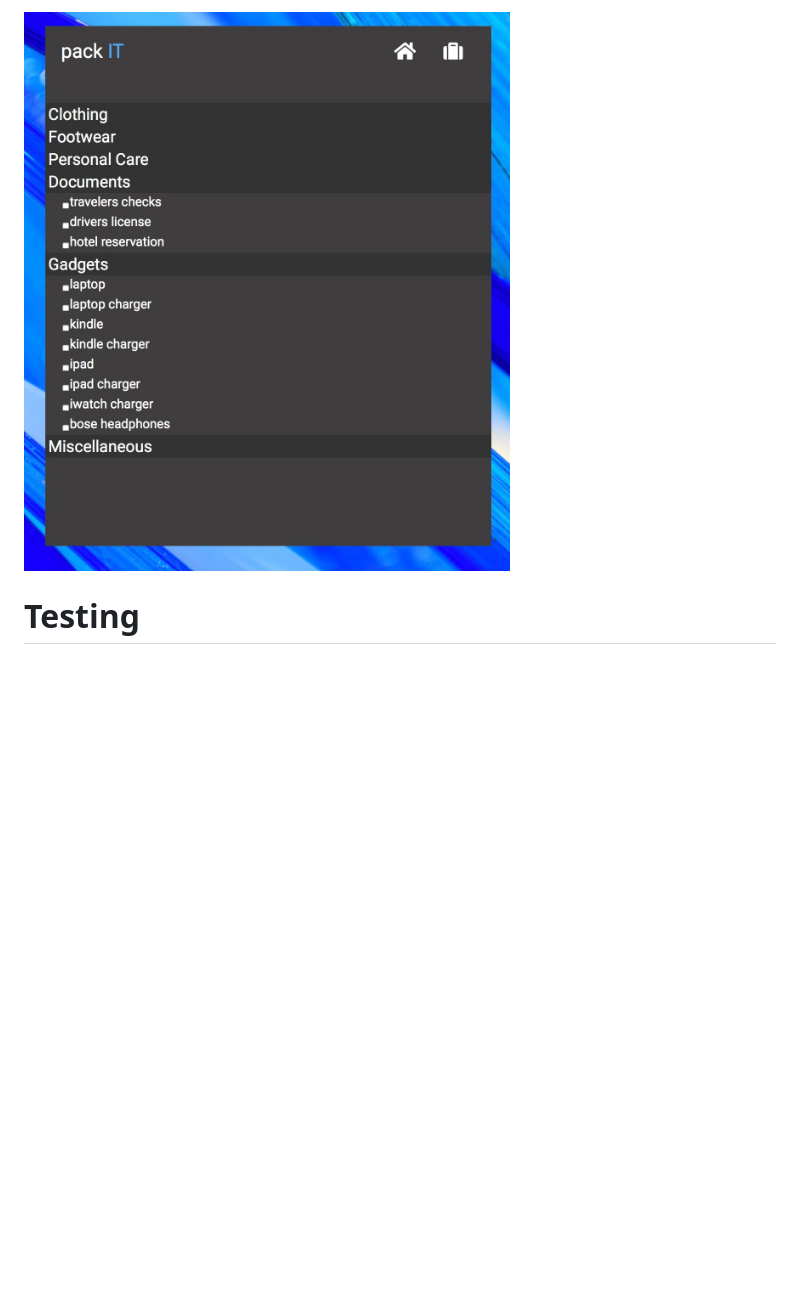
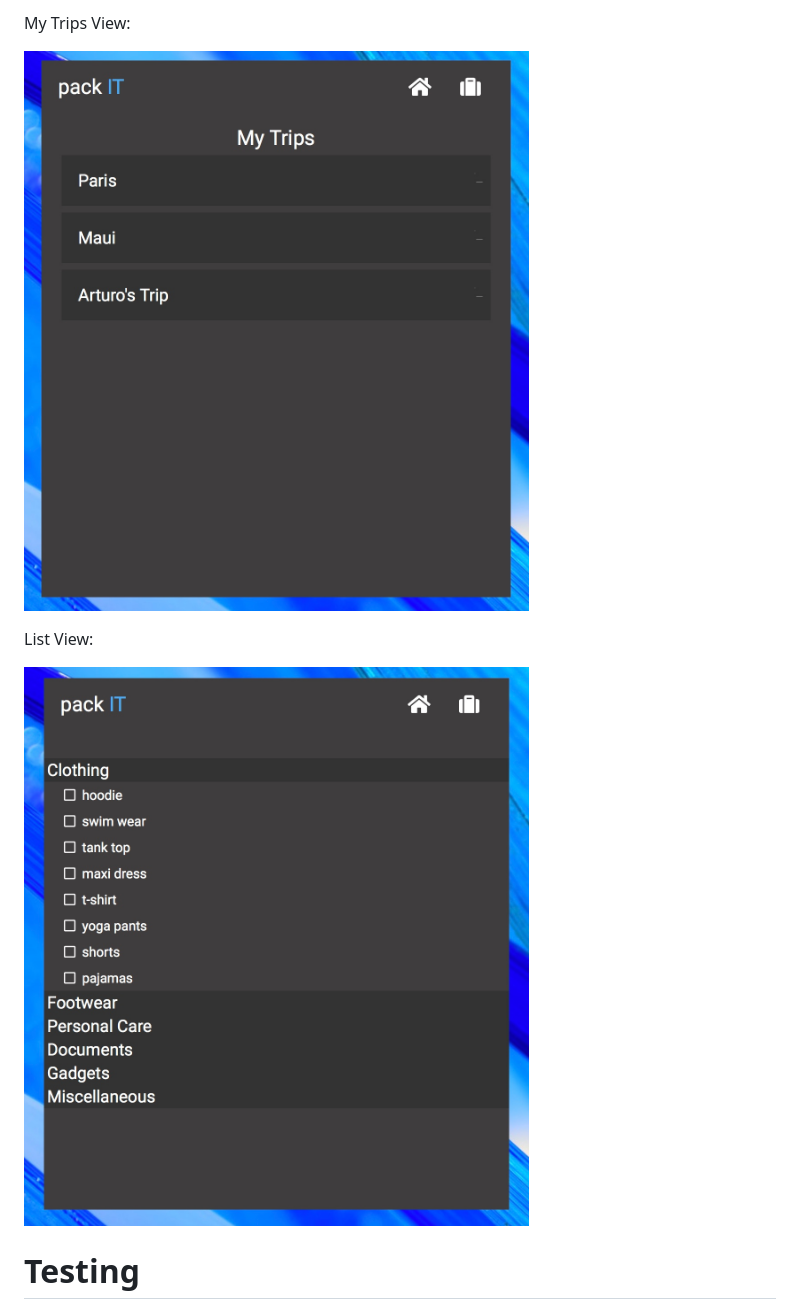
Before and after one commit to kymiddleton/packIT, a Markdown page: README.md, the part around the change printed below. GitHub-like rendering; pictures changed too: public/images/packIT-list-view.jpeg (deleted), public/images/packIT-listView.jpeg (added), public/images/packIT-mytrips.jpeg (added); blank space fills up the shorter version.

Commit message:
added new images of application and updated the readme file

```diff
--- a/README.md
+++ b/README.md
@@ -19,5 +19,13 @@ The attached images illustrate a homescreen and sample packing list combinations
 
-![ListView:](public/images/packIT-list-view.jpeg)
+
+My Trips View:
+
+![MyTripsView:](public/images/packIT-mytrips.jpeg)
+
+
+List View:
+
+![ListView:](public/images/packIT-listView.jpeg)
 
 # Testing
 The following applications need to be installed to verify testing for both front-end and back-end files.
```
Also changed, not shown: other parts of README.md (+2 -2 lines), public/images/packIT-HomeScreen.jpeg (deleted), public/images/packIT-homepage.jpeg (added), public/images/packIT-mytrips-page.jpeg (deleted).
